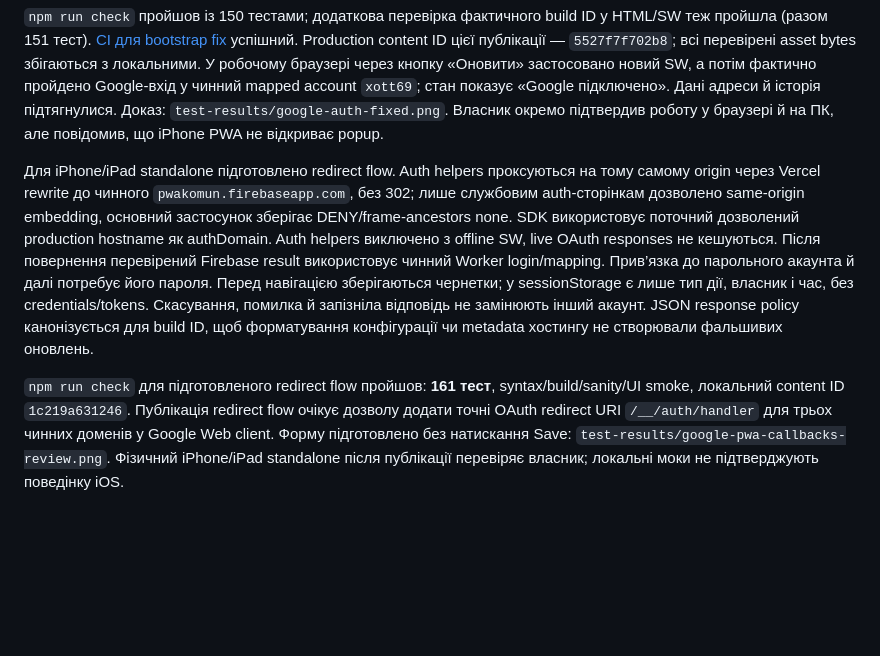
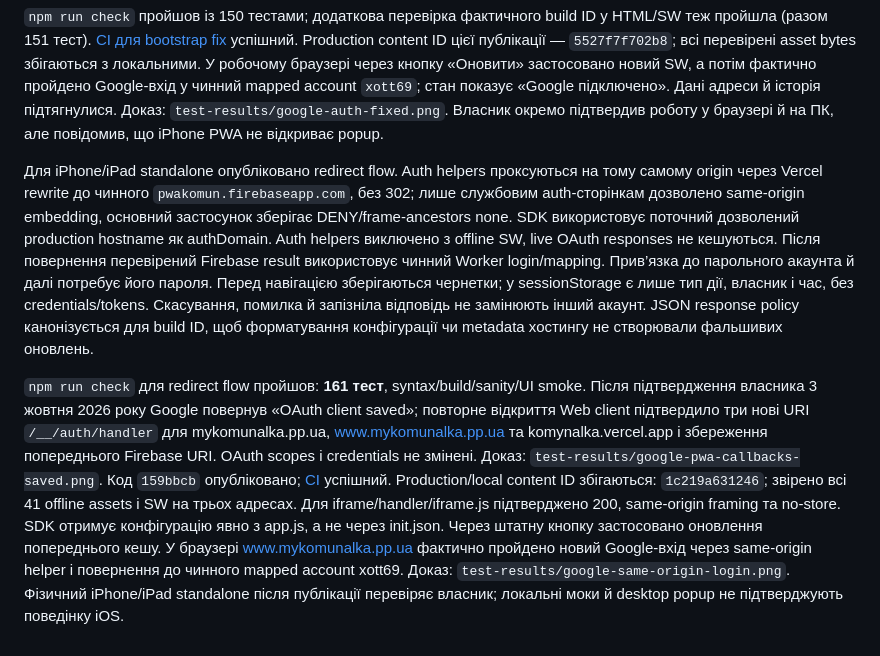
Before and after one commit to XOTT69/komynalka, a Markdown page: docs/release-5.13.0.md, the part around the change. Rendered like a GitHub page; blank space fills up the shorter version.

Commit message:
Document published iOS auth fix and verified OAuth callbacks

```diff
--- a/docs/release-5.13.0.md
+++ b/docs/release-5.13.0.md
@@ -58,6 +58,6 @@ Deployment config тепер входить до content build ID: інакше
 
 `npm run check` пройшов із 150 тестами; додаткова перевірка фактичного build ID у HTML/SW теж пройшла (разом 151 тест). [CI для bootstrap fix](https://github.com/XOTT69/komynalka/actions/runs/37131926542) успішний. Production content ID цієї публікації — `5527f7f702b8`; всі перевірені asset bytes збігаються з локальними. У робочому браузері через кнопку «Оновити» застосовано новий SW, а потім фактично пройдено Google-вхід у чинний mapped account `xott69`; стан показує «Google підключено». Дані адреси й історія підтягнулися. Доказ: `test-results/google-auth-fixed.png`. Власник окремо підтвердив роботу у браузері й на ПК, але повідомив, що iPhone PWA не відкриває popup.
 
-Для iPhone/iPad standalone підготовлено redirect flow. Auth helpers проксуються на тому самому origin через Vercel rewrite до чинного `pwakomun.firebaseapp.com`, без 302; лише службовим auth-сторінкам дозволено same-origin embedding, основний застосунок зберігає DENY/frame-ancestors none. SDK використовує поточний дозволений production hostname як authDomain. Auth helpers виключено з offline SW, live OAuth responses не кешуються. Після повернення перевірений Firebase result використовує чинний Worker login/mapping. Прив’язка до парольного акаунта й далі потребує його пароля. Перед навігацією зберігаються чернетки; у sessionStorage є лише тип дії, власник і час, без credentials/tokens. Скасування, помилка й запізніла відповідь не замінюють інший акаунт. JSON response policy канонізується для build ID, щоб форматування конфігурації чи metadata хостингу не створювали фальшивих оновлень.
+Для iPhone/iPad standalone опубліковано redirect flow. Auth helpers проксуються на тому самому origin через Vercel rewrite до чинного `pwakomun.firebaseapp.com`, без 302; лише службовим auth-сторінкам дозволено same-origin embedding, основний застосунок зберігає DENY/frame-ancestors none. SDK використовує поточний дозволений production hostname як authDomain. Auth helpers виключено з offline SW, live OAuth responses не кешуються. Після повернення перевірений Firebase result використовує чинний Worker login/mapping. Прив’язка до парольного акаунта й далі потребує його пароля. Перед навігацією зберігаються чернетки; у sessionStorage є лише тип дії, власник і час, без credentials/tokens. Скасування, помилка й запізніла відповідь не замінюють інший акаунт. JSON response policy канонізується для build ID, щоб форматування конфігурації чи metadata хостингу не створювали фальшивих оновлень.
 
-`npm run check` для підготовленого redirect flow пройшов: **161 тест**, syntax/build/sanity/UI smoke, локальний content ID `1c219a631246`. Публікація redirect flow очікує дозволу додати точні OAuth redirect URI `/__/auth/handler` для трьох чинних доменів у Google Web client. Форму підготовлено без натискання Save: `test-results/google-pwa-callbacks-review.png`. Фізичний iPhone/iPad standalone після публікації перевіряє власник; локальні моки не підтверджують поведінку iOS.
+`npm run check` для redirect flow пройшов: **161 тест**, syntax/build/sanity/UI smoke. Після підтвердження власника 3 жовтня 2026 року Google повернув «OAuth client saved»; повторне відкриття Web client підтвердило три нові URI `/__/auth/handler` для mykomunalka.pp.ua, www.mykomunalka.pp.ua та komynalka.vercel.app і збереження попереднього Firebase URI. OAuth scopes і credentials не змінені. Доказ: `test-results/google-pwa-callbacks-saved.png`. Код `159bbcb` опубліковано; [CI](https://github.com/XOTT69/komynalka/actions/runs/37133337438) успішний. Production/local content ID збігаються: `1c219a631246`; звірено всі 41 offline assets і SW на трьох адресах. Для iframe/handler/iframe.js підтверджено 200, same-origin framing та no-store. SDK отримує конфігурацію явно з app.js, а не через init.json. Через штатну кнопку застосовано оновлення попереднього кешу. У браузері www.mykomunalka.pp.ua фактично пройдено новий Google-вхід через same-origin helper і повернення до чинного mapped account xott69. Доказ: `test-results/google-same-origin-login.png`. Фізичний iPhone/iPad standalone після публікації перевіряє власник; локальні моки й desktop popup не підтверджують поведінку iOS.
```
